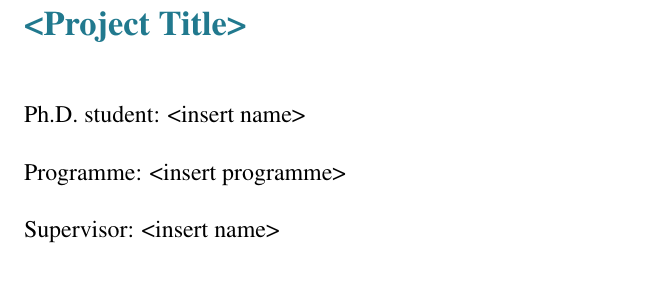
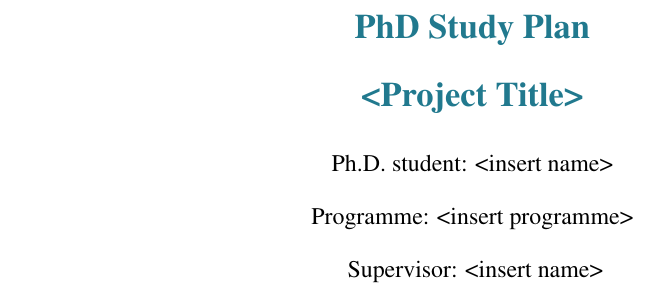
Before and after one commit to SilvinWillemsen/PhD_Plan_AAU_LaTeX_Template, a LaTeX document (main.tex, which reads frontpage.tex): part of page 2 of 8, cut at the place of the change. Compiled offline with pdfLaTeX.

Commit message:
Fixed front page centering

```diff
--- a/frontpage.tex
+++ b/frontpage.tex
@@ -1,13 +1,13 @@
-
-{\Large\bf \color{darkerblue} PhD Study Plan} \\
-\\
-\\
-\noindent{{\Large\bf \color{darkerblue} <Project Title>}
-\\
-\\
-\\
-Ph.D. student: <insert name>\\
-\\
-Programme: <insert programme>\\
-\\
-Supervisor: <insert name>
+\vspace*{\fill}
+\begin{center}
+    {\Large\bf \color{darkerblue} PhD Study Plan}
+    \vspace{1.5em}\\
+    {\Large\bf \color{darkerblue} <Project Title>}
+    \vspace{1.5em}\\
+    Ph.D. student: <insert name>
+    \vspace{1em}\\
+    Programme: <insert programme>
+    \vspace{1em}\\
+    Supervisor: <insert name>
+\end{center}
+\vspace*{\fill}
```
Also changed, not shown: main.pdf, 1 other file.
